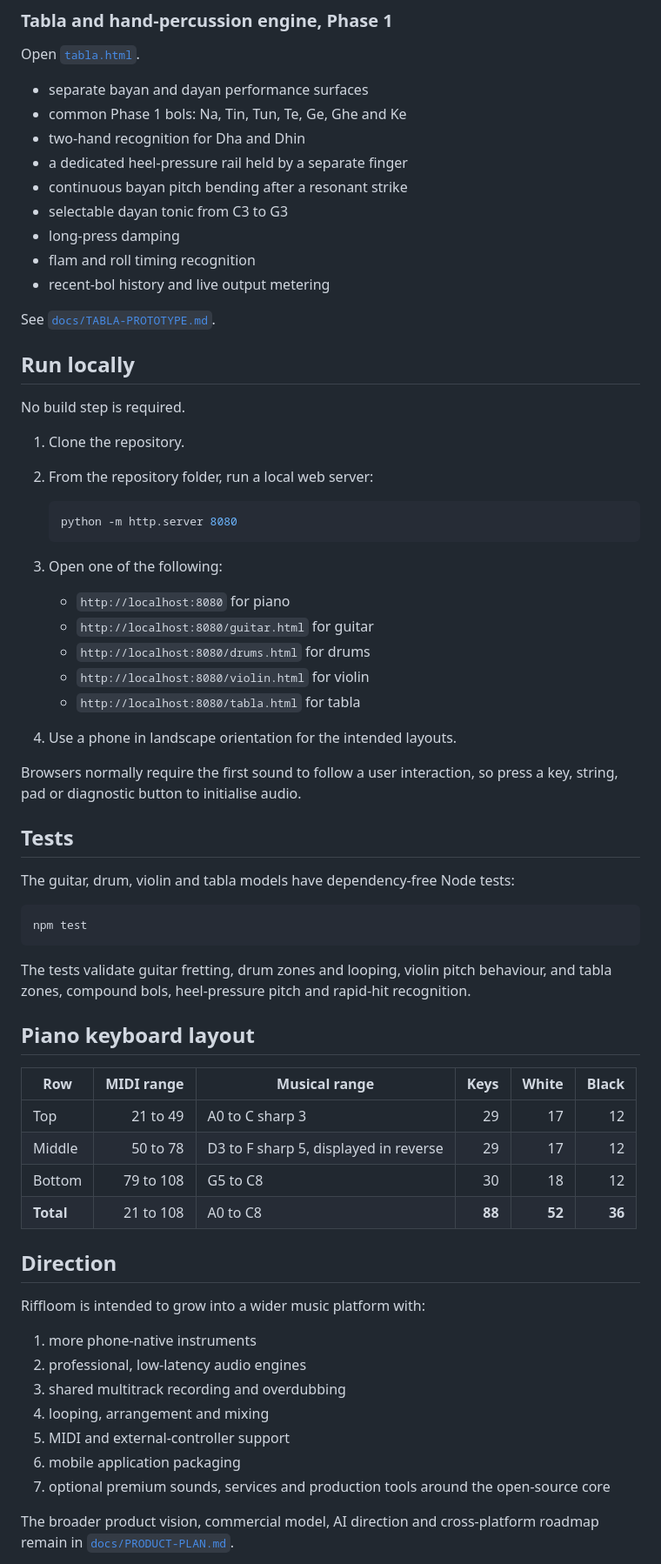
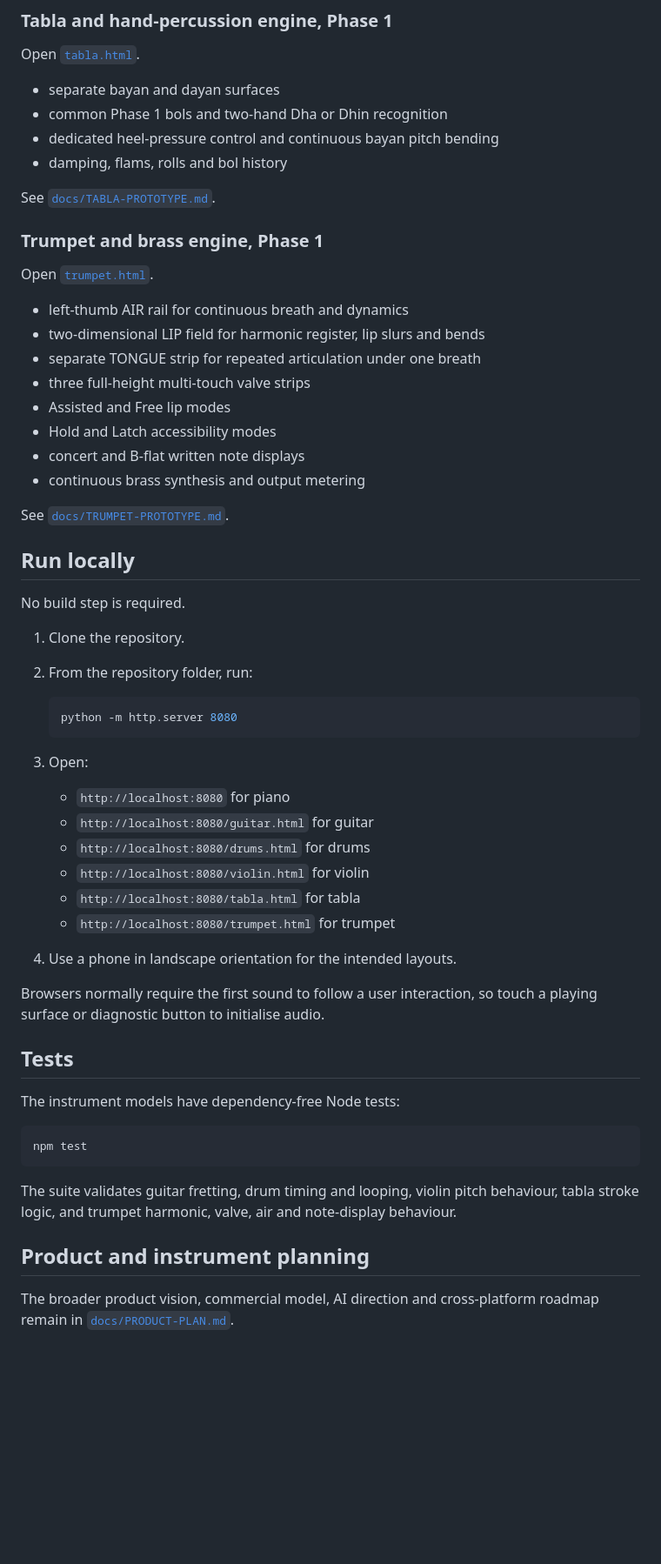
Before and after one commit to kyrox-systems-hq/riffloom, a Markdown page: README.md, the part around one of its changes. Shown at 87% size. Drawn GitHub-style; blank space fills up the shorter version.

Commit message:
Add trumpet prototype to repository overview

````diff
--- a/README.md
+++ b/README.md
@@ -77,71 +66,63 @@ See [`docs/VIOLIN-PROTOTYPE.md`](docs/VIOLIN-PROTOTYPE.md).
 
 Open [`tabla.html`](tabla.html).
 
-- separate bayan and dayan performance surfaces
-- common Phase 1 bols: Na, Tin, Tun, Te, Ge, Ghe and Ke
-- two-hand recognition for Dha and Dhin
-- a dedicated heel-pressure rail held by a separate finger
-- continuous bayan pitch bending after a resonant strike
-- selectable dayan tonic from C3 to G3
-- long-press damping
-- flam and roll timing recognition
-- recent-bol history and live output metering
+- separate bayan and dayan surfaces
+- common Phase 1 bols and two-hand Dha or Dhin recognition
+- dedicated heel-pressure control and continuous bayan pitch bending
+- damping, flams, rolls and bol history
 
 See [`docs/TABLA-PROTOTYPE.md`](docs/TABLA-PROTOTYPE.md).
+
+### Trumpet and brass engine, Phase 1
+
+Open [`trumpet.html`](trumpet.html).
+
+- left-thumb AIR rail for continuous breath and dynamics
+- two-dimensional LIP field for harmonic register, lip slurs and bends
+- separate TONGUE strip for repeated articulation under one breath
+- three full-height multi-touch valve strips
+- Assisted and Free lip modes
+- Hold and Latch accessibility modes
+- concert and B-flat written note displays
+- continuous brass synthesis and output metering
+
+See [`docs/TRUMPET-PROTOTYPE.md`](docs/TRUMPET-PROTOTYPE.md).
 
 ## Run locally
 
 No build step is required.
 
 1. Clone the repository.
-2. From the repository folder, run a local web server:
+2. From the repository folder, run:
 
    ```bash
    python -m http.server 8080
    ```
 
-3. Open one of the following:
+3. Open:
 
    - `http://localhost:8080` for piano
    - `http://localhost:8080/guitar.html` for guitar
    - `http://localhost:8080/drums.html` for drums
    - `http://localhost:8080/violin.html` for violin
    - `http://localhost:8080/tabla.html` for tabla
+   - `http://localhost:8080/trumpet.html` for trumpet
 
 4. Use a phone in landscape orientation for the intended layouts.
 
-Browsers normally require the first sound to follow a user interaction, so press a key, string, pad or diagnostic button to initialise audio.
+Browsers normally require the first sound to follow a user interaction, so touch a playing surface or diagnostic button to initialise audio.
 
 ## Tests
 
-The guitar, drum, violin and tabla models have dependency-free Node tests:
+The instrument models have dependency-free Node tests:
 
 ```bash
 npm test
 ```
 
-The tests validate guitar fretting, drum zones and looping, violin pitch behaviour, and tabla zones, compound bols, heel-pressure pitch and rapid-hit recognition.
+The suite validates guitar fretting, drum timing and looping, violin pitch behaviour, tabla stroke logic, and trumpet harmonic, valve, air and note-display behaviour.
 
-## Piano keyboard layout
-
-| Row | MIDI range | Musical range | Keys | White | Black |
-| --- | ---: | --- | ---: | ---: | ---: |
-| Top | 21 to 49 | A0 to C sharp 3 | 29 | 17 | 12 |
-| Middle | 50 to 78 | D3 to F sharp 5, displayed in reverse | 29 | 17 | 12 |
-| Bottom | 79 to 108 | G5 to C8 | 30 | 18 | 12 |
-| **Total** | 21 to 108 | A0 to C8 | **88** | **52** | **36** |
-
-## Direction
-
-Riffloom is intended to grow into a wider music platform with:
-
-1. more phone-native instruments
-2. professional, low-latency audio engines
-3. shared multitrack recording and overdubbing
-4. looping, arrangement and mixing
-5. MIDI and external-controller support
-6. mobile application packaging
-7. optional premium sounds, services and production tools around the open-source core
+## Product and instrument planning
 
 The broader product vision, commercial model, AI direction and cross-platform roadmap remain in [`docs/PRODUCT-PLAN.md`](docs/PRODUCT-PLAN.md).
 
````
Also changed, not shown: other parts of README.md (+23 -46 lines).
